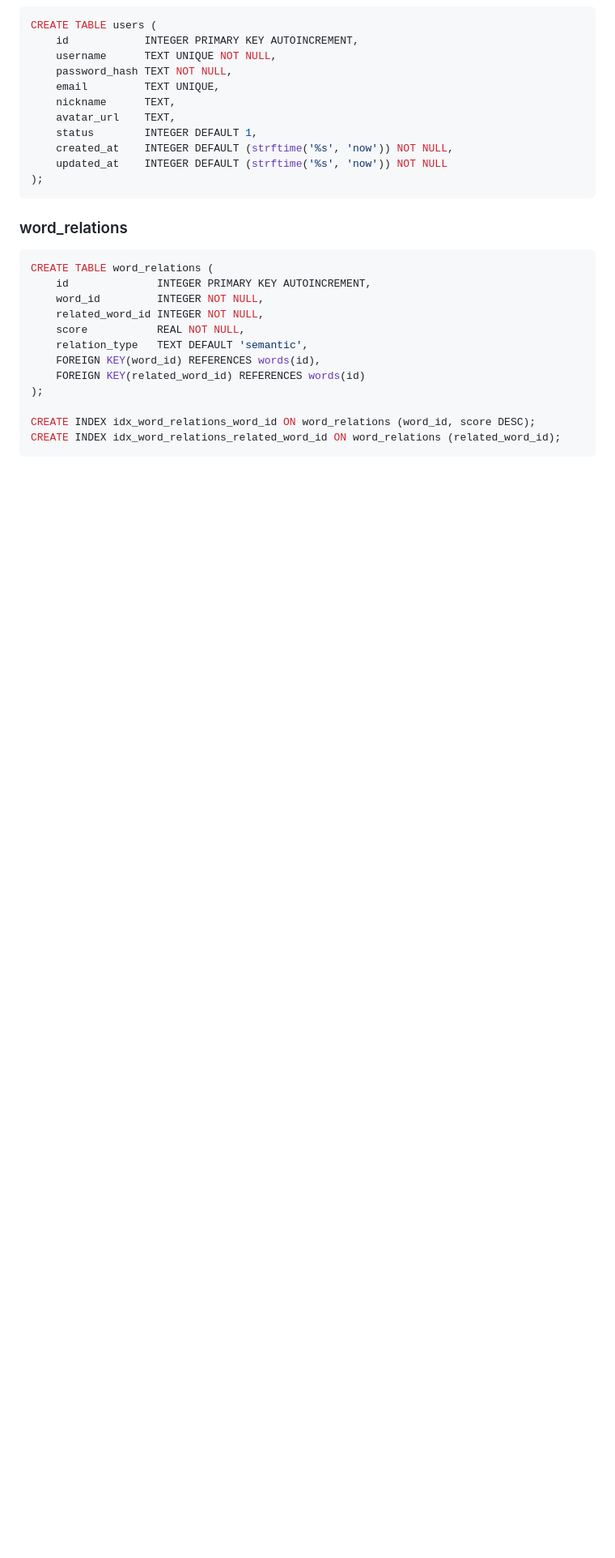
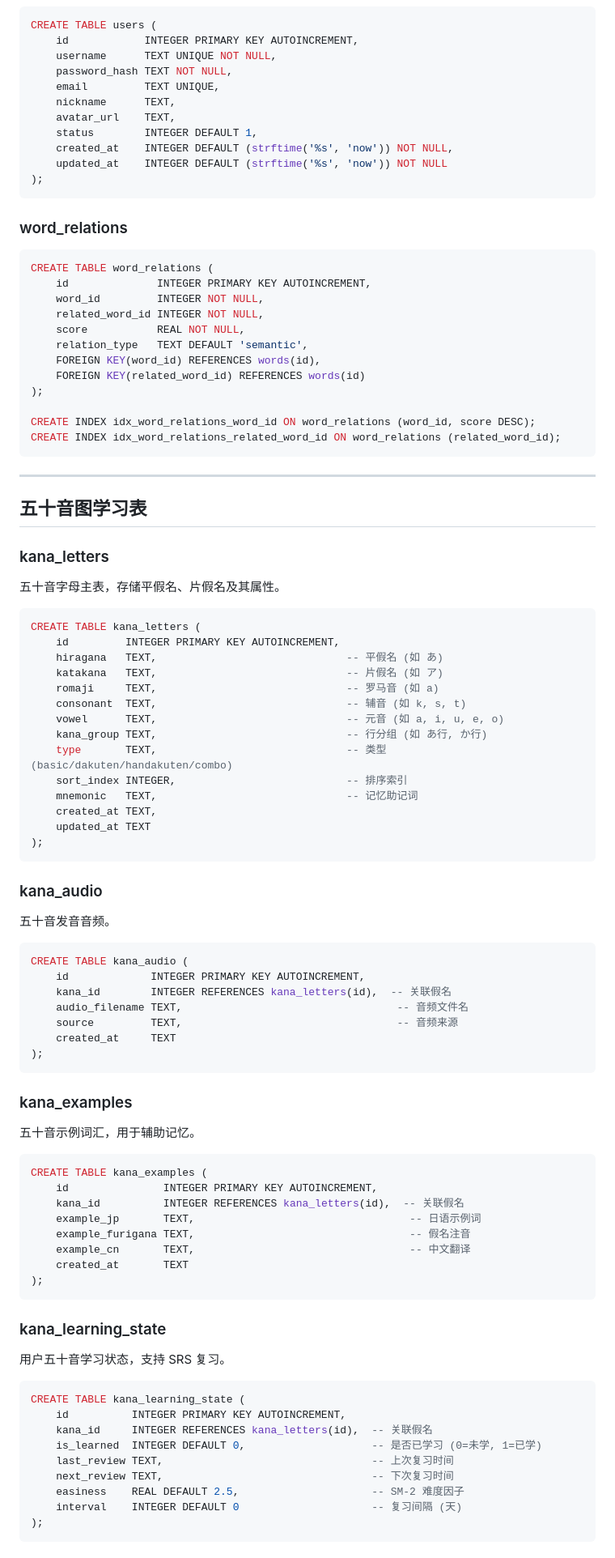
Before and after one commit to Binary-Dracula/BreezeJP, a Markdown page: .kiro/steering/database.md, the part around one of its changes. Shown at 81% size. Rendered like a GitHub page; blank space fills up the shorter version.

````diff
--- a/.kiro/steering/database.md
+++ b/.kiro/steering/database.md
@@ -165,3 +169,65 @@ CREATE INDEX idx_word_relations_word_id ON word_relations (word_id, score DESC);
 CREATE INDEX idx_word_relations_related_word_id ON word_relations (related_word_id);
 ```
 
+---
+
+## 五十音图学习表
+
+### kana_letters
+五十音字母主表，存储平假名、片假名及其属性。
+```sql
+CREATE TABLE kana_letters (
+    id         INTEGER PRIMARY KEY AUTOINCREMENT,
+    hiragana   TEXT,                              -- 平假名 (如 あ)
+    katakana   TEXT,                              -- 片假名 (如 ア)
+    romaji     TEXT,                              -- 罗马音 (如 a)
+    consonant  TEXT,                              -- 辅音 (如 k, s, t)
+    vowel      TEXT,                              -- 元音 (如 a, i, u, e, o)
+    kana_group TEXT,                              -- 行分组 (如 あ行, か行)
+    type       TEXT,                              -- 类型 (basic/dakuten/handakuten/combo)
+    sort_index INTEGER,                           -- 排序索引
+    mnemonic   TEXT,                              -- 记忆助记词
+    created_at TEXT,
+    updated_at TEXT
+);
+```
+
+### kana_audio
+五十音发音音频。
+```sql
+CREATE TABLE kana_audio (
+    id             INTEGER PRIMARY KEY AUTOINCREMENT,
+    kana_id        INTEGER REFERENCES kana_letters(id),  -- 关联假名
+    audio_filename TEXT,                                  -- 音频文件名
+    source         TEXT,                                  -- 音频来源
+    created_at     TEXT
+);
+```
+
+### kana_examples
+五十音示例词汇，用于辅助记忆。
+```sql
+CREATE TABLE kana_examples (
+    id               INTEGER PRIMARY KEY AUTOINCREMENT,
+    kana_id          INTEGER REFERENCES kana_letters(id),  -- 关联假名
+    example_jp       TEXT,                                  -- 日语示例词
+    example_furigana TEXT,                                  -- 假名注音
+    example_cn       TEXT,                                  -- 中文翻译
+    created_at       TEXT
+);
+```
+
+### kana_learning_state
+用户五十音学习状态，支持 SRS 复习。
+```sql
+CREATE TABLE kana_learning_state (
+    id          INTEGER PRIMARY KEY AUTOINCREMENT,
+    kana_id     INTEGER REFERENCES kana_letters(id),  -- 关联假名
+    is_learned  INTEGER DEFAULT 0,                    -- 是否已学习 (0=未学, 1=已学)
+    last_review TEXT,                                 -- 上次复习时间
+    next_review TEXT,                                 -- 下次复习时间
+    easiness    REAL DEFAULT 2.5,                     -- SM-2 难度因子
+    interval    INTEGER DEFAULT 0                     -- 复习间隔 (天)
+);
+```
+
````
Also changed, not shown: other parts of .kiro/steering/database.md (+37 -1 lines), .kiro/steering/structure.md (+16 -3 lines).
